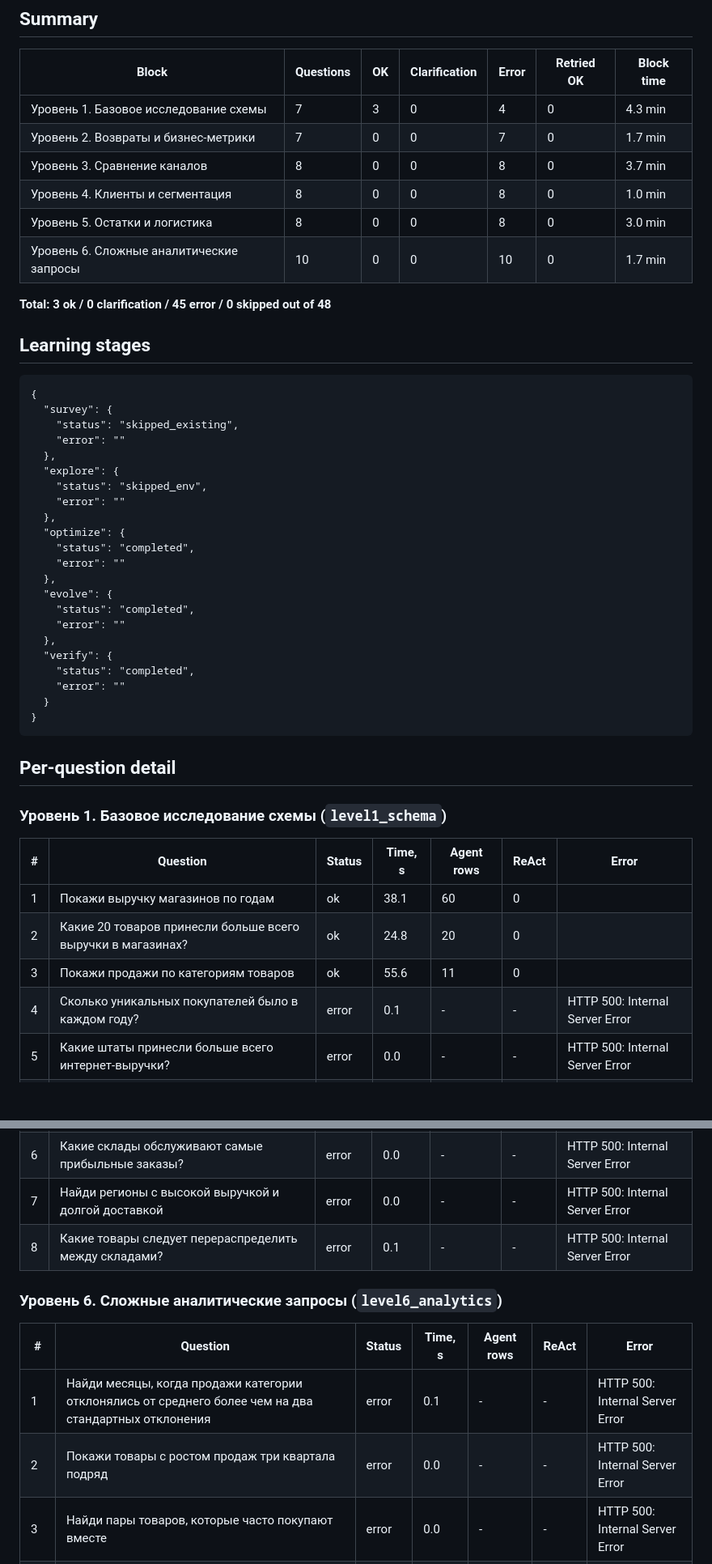
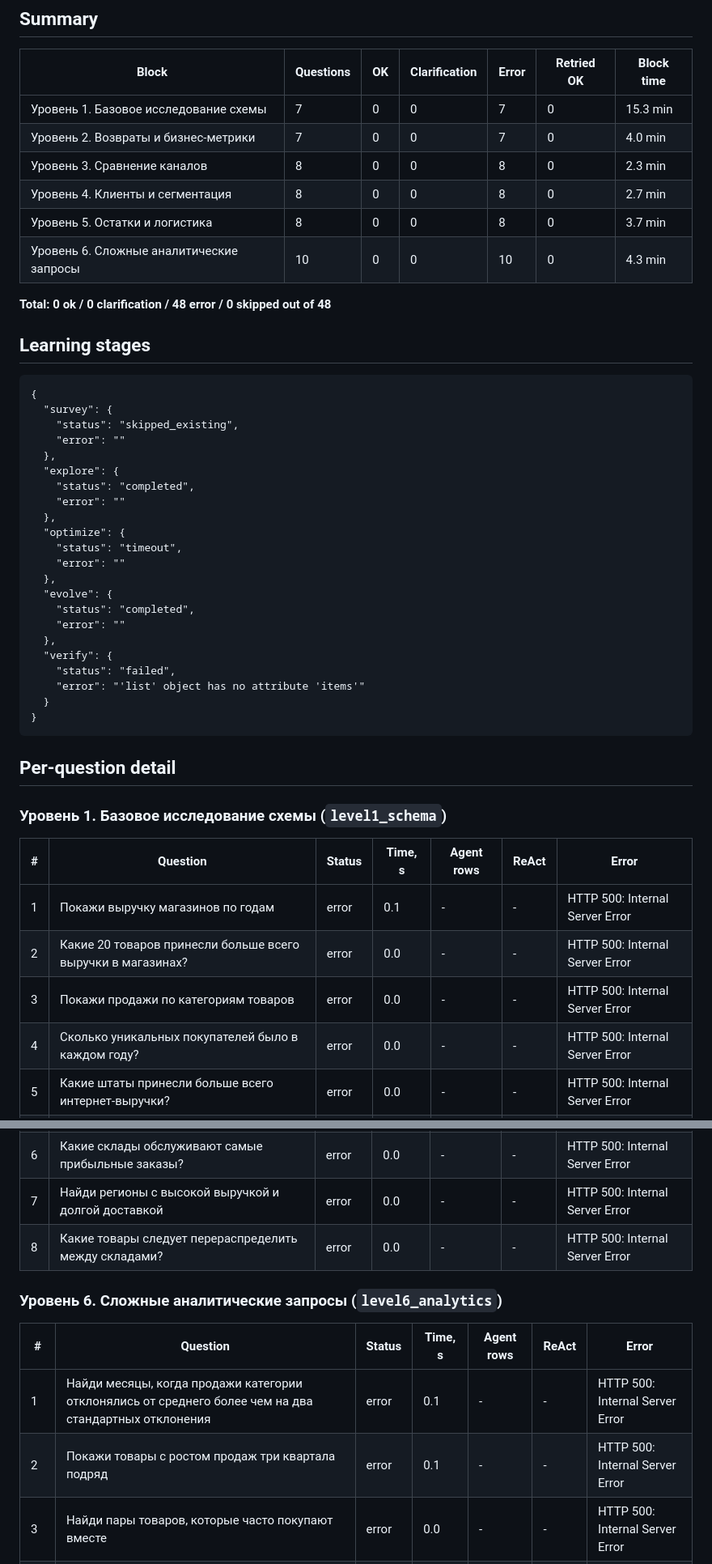
Before and after one commit to JustError40/PoC_SQLagent, a Markdown page: Results.md, 2 parts joined by grey strips. Shown at 81% size. Drawn GitHub-style; blank space fills up the shorter version.

Commit message:
test campaign results 2026-08-07

````diff
--- a/Results.md
+++ b/Results.md
@@ -9,14 +9,14 @@
 
 | Block | Questions | OK | Clarification | Error | Retried OK | Block time |
 |---|---|---|---|---|---|---|
-| Уровень 1. Базовое исследование схемы | 7 | 3 | 0 | 4 | 0 | 4.3 min |
-| Уровень 2. Возвраты и бизнес-метрики | 7 | 0 | 0 | 7 | 0 | 1.7 min |
-| Уровень 3. Сравнение каналов | 8 | 0 | 0 | 8 | 0 | 3.7 min |
-| Уровень 4. Клиенты и сегментация | 8 | 0 | 0 | 8 | 0 | 1.0 min |
-| Уровень 5. Остатки и логистика | 8 | 0 | 0 | 8 | 0 | 3.0 min |
-| Уровень 6. Сложные аналитические запросы | 10 | 0 | 0 | 10 | 0 | 1.7 min |
+| Уровень 1. Базовое исследование схемы | 7 | 0 | 0 | 7 | 0 | 15.3 min |
+| Уровень 2. Возвраты и бизнес-метрики | 7 | 0 | 0 | 7 | 0 | 4.0 min |
+| Уровень 3. Сравнение каналов | 8 | 0 | 0 | 8 | 0 | 2.3 min |
+| Уровень 4. Клиенты и сегментация | 8 | 0 | 0 | 8 | 0 | 2.7 min |
+| Уровень 5. Остатки и логистика | 8 | 0 | 0 | 8 | 0 | 3.7 min |
+| Уровень 6. Сложные аналитические запросы | 10 | 0 | 0 | 10 | 0 | 4.3 min |
 
-**Total: 3 ok / 0 clarification / 45 error / 0 skipped out of 48**
+**Total: 0 ok / 0 clarification / 48 error / 0 skipped out of 48**
 
 ## Learning stages
 
@@ -27,11 +27,11 @@
     "error": ""
   },
   "explore": {
-    "status": "skipped_env",
+    "status": "completed",
     "error": ""
   },
   "optimize": {
-    "status": "completed",
+    "status": "timeout",
     "error": ""
   },
   "evolve": {
@@ -39,8 +39,8 @@
     "error": ""
   },
   "verify": {
-    "status": "completed",
-    "error": ""
+    "status": "failed",
+    "error": "'list' object has no attribute 'items'"
   }
 }
 ```
@@ -51,10 +51,10 @@
 
 | # | Question | Status | Time, s | Agent rows | ReAct | Error |
 |---|---|---|---|---|---|---|
-| 1 | Покажи выручку магазинов по годам | ok | 38.1 | 60 | 0 |  |
-| 2 | Какие 20 товаров принесли больше всего выручки в магазинах? | ok | 24.8 | 20 | 0 |  |
-| 3 | Покажи продажи по категориям товаров | ok | 55.6 | 11 | 0 |  |
-| 4 | Сколько уникальных покупателей было в каждом году? | error | 0.1 | - | - | HTTP 500: Internal Server Error |
+| 1 | Покажи выручку магазинов по годам | error | 0.1 | - | - | HTTP 500: Internal Server Error |
+| 2 | Какие 20 товаров принесли больше всего выручки в магазинах? | error | 0.0 | - | - | HTTP 500: Internal Server Error |
+| 3 | Покажи продажи по категориям товаров | error | 0.0 | - | - | HTTP 500: Internal Server Error |
+| 4 | Сколько уникальных покупателей было в каждом году? | error | 0.0 | - | - | HTTP 500: Internal Server Error |
 | 5 | Какие штаты принесли больше всего интернет-выручки? | error | 0.0 | - | - | HTTP 500: Internal Server Error |
 | 6 | Покажи средний размер одной покупки по магазинам | error | 0.0 | - | - | HTTP 500: Internal Server Error |
 | 7 | Какие бренды продавались чаще всего через каталог? | error | 0.0 | - | - | HTTP 500: Internal Server Error |
@@ -108,14 +108,14 @@
 | 5 | Сравни сроки доставки по способам доставки | error | 0.0 | - | - | HTTP 500: Internal Server Error |
 | 6 | Какие склады обслуживают самые прибыльные заказы? | error | 0.0 | - | - | HTTP 500: Internal Server Error |
 | 7 | Найди регионы с высокой выручкой и долгой доставкой | error | 0.0 | - | - | HTTP 500: Internal Server Error |
-| 8 | Какие товары следует перераспределить между складами? | error | 0.1 | - | - | HTTP 500: Internal Server Error |
+| 8 | Какие товары следует перераспределить между складами? | error | 0.0 | - | - | HTTP 500: Internal Server Error |
 
 ### Уровень 6. Сложные аналитические запросы (`level6_analytics`)
 
 | # | Question | Status | Time, s | Agent rows | ReAct | Error |
 |---|---|---|---|---|---|---|
 | 1 | Найди месяцы, когда продажи категории отклонялись от среднего более чем на два стандартных отклонения | error | 0.1 | - | - | HTTP 500: Internal Server Error |
-| 2 | Покажи товары с ростом продаж три квартала подряд | error | 0.0 | - | - | HTTP 500: Internal Server Error |
+| 2 | Покажи товары с ростом продаж три квартала подряд | error | 0.1 | - | - | HTTP 500: Internal Server Error |
 | 3 | Найди пары товаров, которые часто покупают вместе | error | 0.0 | - | - | HTTP 500: Internal Server Error |
 | 4 | Рассчитай накопительную выручку каждого магазина по месяцам | error | 0.0 | - | - | HTTP 500: Internal Server Error |
 | 5 | Покажи вклад каждого товара в выручку своей категории | error | 0.0 | - | - | HTTP 500: Internal Server Error |
````
Also changed, not shown: other parts of Results.md (+5 -5 lines).
